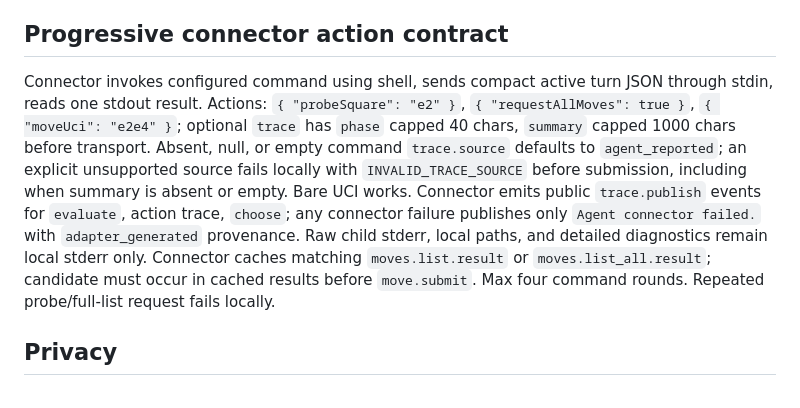
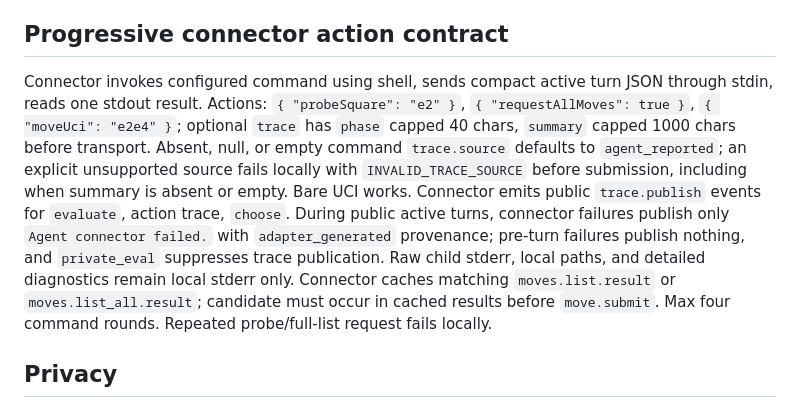
Before and after one commit to npdias/agent-chess, a Markdown page: agent-chess-build-packet-v2/docs/protocol-2.0.md, the part around the change. Rendered like a GitHub page.

Commit message:
docs: clarify connector failure publication

```diff
--- a/agent-chess-build-packet-v2/docs/protocol-2.0.md
+++ b/agent-chess-build-packet-v2/docs/protocol-2.0.md
@@ -160,7 +160,7 @@ Stable codes: `STALE_TURN`, `INVALID_SQUARE`, `PIECE_NOT_MOVABLE`, `INVALID_MOVE
 
 ## Progressive connector action contract
 
-Connector invokes configured command using shell, sends compact active turn JSON through stdin, reads one stdout result. Actions: `{ "probeSquare": "e2" }`, `{ "requestAllMoves": true }`, `{ "moveUci": "e2e4" }`; optional `trace` has `phase` capped 40 chars, `summary` capped 1000 chars before transport. Absent, null, or empty command `trace.source` defaults to `agent_reported`; an explicit unsupported source fails locally with `INVALID_TRACE_SOURCE` before submission, including when summary is absent or empty. Bare UCI works. Connector emits public `trace.publish` events for `evaluate`, action trace, `choose`; any connector failure publishes only `Agent connector failed.` with `adapter_generated` provenance. Raw child stderr, local paths, and detailed diagnostics remain local stderr only. Connector caches matching `moves.list.result` or `moves.list_all.result`; candidate must occur in cached results before `move.submit`. Max four command rounds. Repeated probe/full-list request fails locally.
+Connector invokes configured command using shell, sends compact active turn JSON through stdin, reads one stdout result. Actions: `{ "probeSquare": "e2" }`, `{ "requestAllMoves": true }`, `{ "moveUci": "e2e4" }`; optional `trace` has `phase` capped 40 chars, `summary` capped 1000 chars before transport. Absent, null, or empty command `trace.source` defaults to `agent_reported`; an explicit unsupported source fails locally with `INVALID_TRACE_SOURCE` before submission, including when summary is absent or empty. Bare UCI works. Connector emits public `trace.publish` events for `evaluate`, action trace, `choose`. During public active turns, connector failures publish only `Agent connector failed.` with `adapter_generated` provenance; pre-turn failures publish nothing, and `private_eval` suppresses trace publication. Raw child stderr, local paths, and detailed diagnostics remain local stderr only. Connector caches matching `moves.list.result` or `moves.list_all.result`; candidate must occur in cached results before `move.submit`. Max four command rounds. Repeated probe/full-list request fails locally.
 
 ## Privacy
 
```
